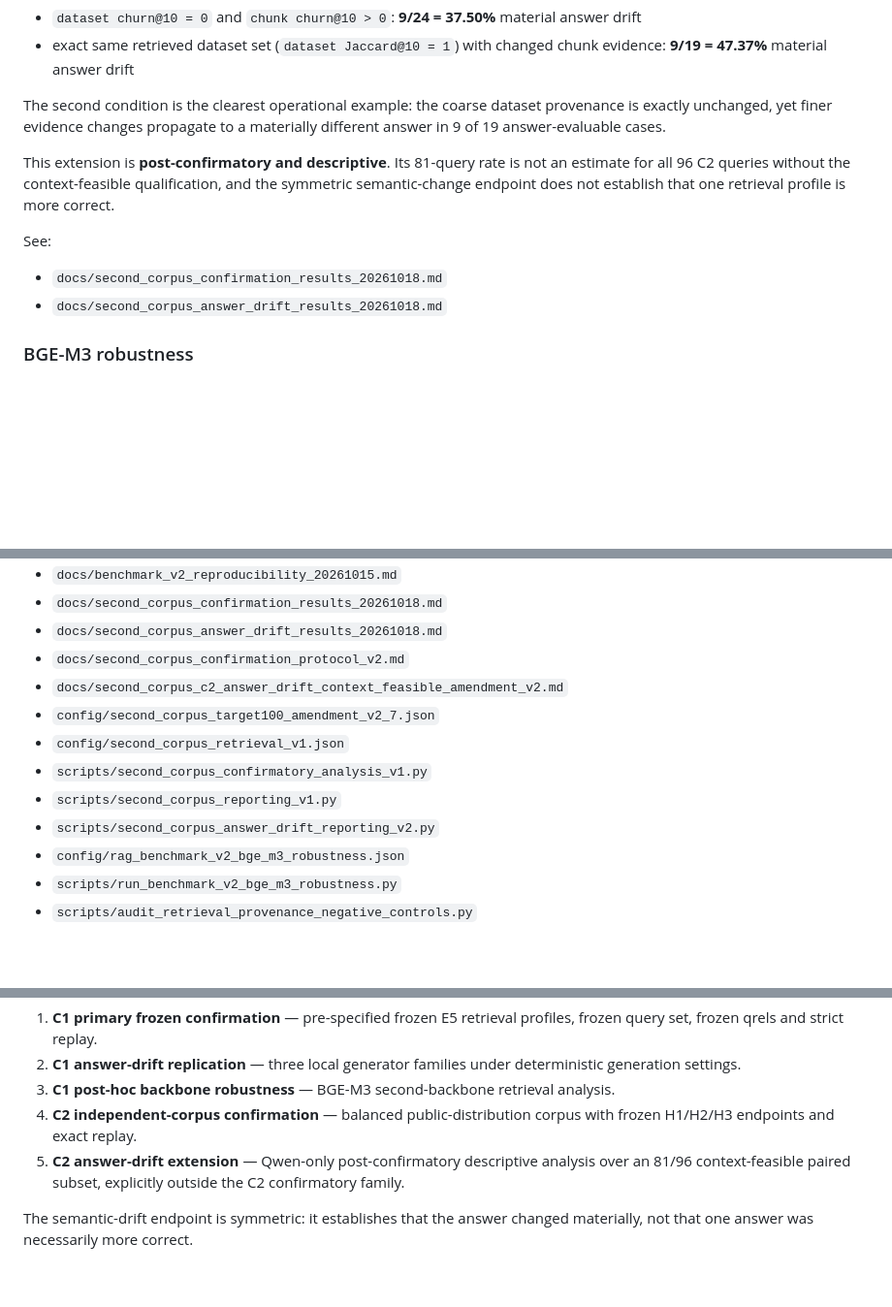
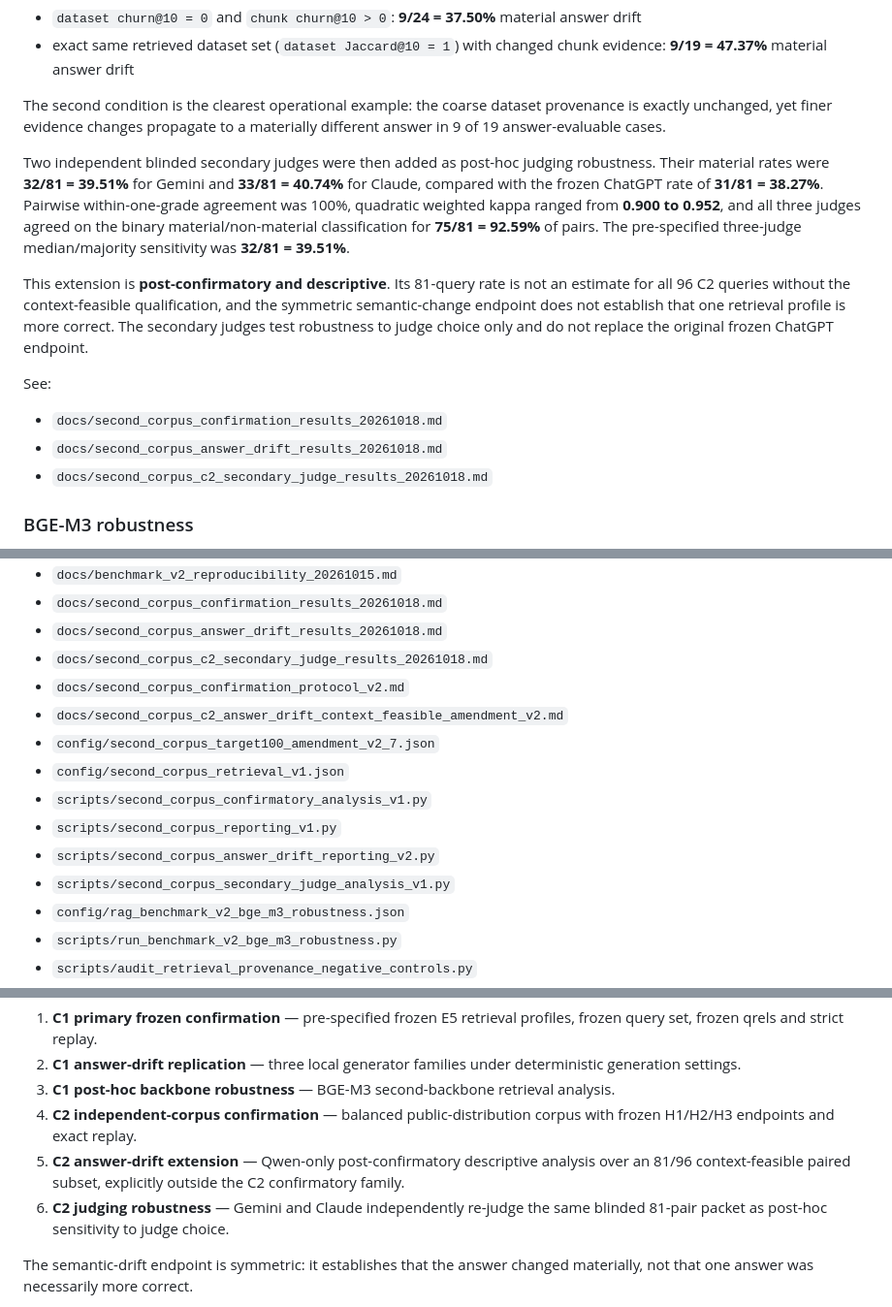
Before and after one commit to dvlahek/pipi-datacatalog, a Markdown page: README.md, 3 parts joined by grey strips. Shown at 97% size. Rendered like a GitHub page; blank space fills up the shorter version.

Commit message:
Add C2 judging robustness to README

```diff
--- a/README.md
+++ b/README.md
@@ -194,12 +194,15 @@ The direct hidden-drift join is the main answer-level provenance result:
 
 The second condition is the clearest operational example: the coarse dataset provenance is exactly unchanged, yet finer evidence changes propagate to a materially different answer in 9 of 19 answer-evaluable cases.
 
-This extension is **post-confirmatory and descriptive**. Its 81-query rate is not an estimate for all 96 C2 queries without the context-feasible qualification, and the symmetric semantic-change endpoint does not establish that one retrieval profile is more correct.
+Two independent blinded secondary judges were then added as post-hoc judging robustness. Their material rates were **32/81 = 39.51%** for Gemini and **33/81 = 40.74%** for Claude, compared with the frozen ChatGPT rate of **31/81 = 38.27%**. Pairwise within-one-grade agreement was 100%, quadratic weighted kappa ranged from **0.900 to 0.952**, and all three judges agreed on the binary material/non-material classification for **75/81 = 92.59%** of pairs. The pre-specified three-judge median/majority sensitivity was **32/81 = 39.51%**.
+
+This extension is **post-confirmatory and descriptive**. Its 81-query rate is not an estimate for all 96 C2 queries without the context-feasible qualification, and the symmetric semantic-change endpoint does not establish that one retrieval profile is more correct. The secondary judges test robustness to judge choice only and do not replace the original frozen ChatGPT endpoint.
 
 See:
 
 - `docs/second_corpus_confirmation_results_20261018.md`
 - `docs/second_corpus_answer_drift_results_20261018.md`
+- `docs/second_corpus_c2_secondary_judge_results_20261018.md`
 
 ### BGE-M3 robustness
 
@@ -221,6 +224,7 @@ See:
 - `docs/benchmark_v2_reproducibility_20261015.md`
 - `docs/second_corpus_confirmation_results_20261018.md`
 - `docs/second_corpus_answer_drift_results_20261018.md`
+- `docs/second_corpus_c2_secondary_judge_results_20261018.md`
 - `docs/second_corpus_confirmation_protocol_v2.md`
 - `docs/second_corpus_c2_answer_drift_context_feasible_amendment_v2.md`
 - `config/second_corpus_target100_amendment_v2_7.json`
@@ -228,6 +232,7 @@ See:
 - `scripts/second_corpus_confirmatory_analysis_v1.py`
 - `scripts/second_corpus_reporting_v1.py`
 - `scripts/second_corpus_answer_drift_reporting_v2.py`
+- `scripts/second_corpus_secondary_judge_analysis_v1.py`
 - `config/rag_benchmark_v2_bge_m3_robustness.json`
 - `scripts/run_benchmark_v2_bge_m3_robustness.py`
 - `scripts/audit_retrieval_provenance_negative_controls.py`
@@ -242,6 +247,7 @@ The repository separates distinct evidence layers rather than merging them into
 3. **C1 post-hoc backbone robustness** — BGE-M3 second-backbone retrieval analysis.
 4. **C2 independent-corpus confirmation** — balanced public-distribution corpus with frozen H1/H2/H3 endpoints and exact replay.
 5. **C2 answer-drift extension** — Qwen-only post-confirmatory descriptive analysis over an 81/96 context-feasible paired subset, explicitly outside the C2 confirmatory family.
+6. **C2 judging robustness** — Gemini and Claude independently re-judge the same blinded 81-pair packet as post-hoc sensitivity to judge choice.
 
 The semantic-drift endpoint is symmetric: it establishes that the answer changed materially, not that one answer was necessarily more correct.
 
```
